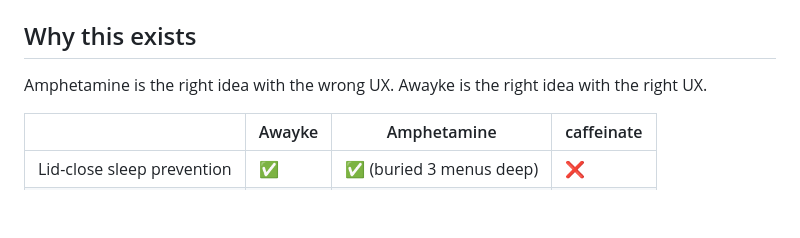
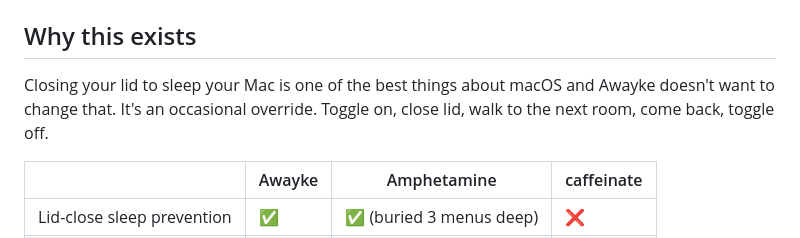
Before and after one commit to daemonphantom/awayke, a Markdown page: README.md, the part around the change. Drawn GitHub-style; blank space fills up the shorter version.

```diff
--- a/README.md
+++ b/README.md
@@ -73,7 +73,7 @@ A privileged SMAppService helper daemon, installed once on first run, executes t
 
 ## Why this exists
 
-Amphetamine is the right idea with the wrong UX. Awayke is the right idea with the right UX.
+Closing your lid to sleep your Mac is one of the best things about macOS and Awayke doesn't want to change that. It's an occasional override. Toggle on, close lid, walk to the next room, come back, toggle off.
 
 | | Awayke | Amphetamine | caffeinate |
 |---|---|---|---|
```
